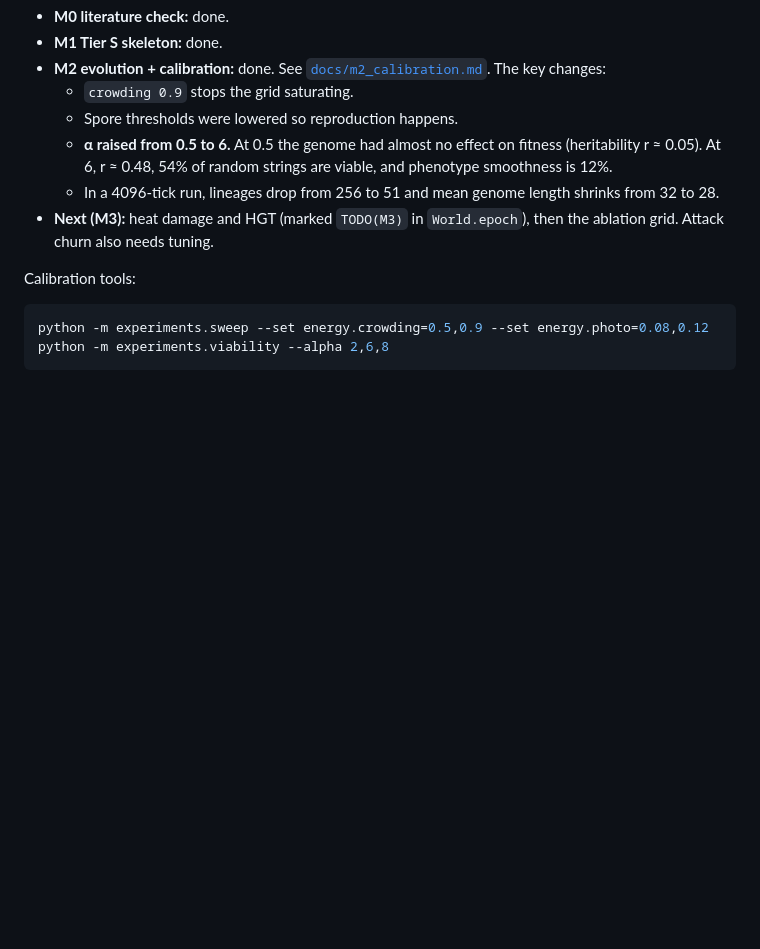
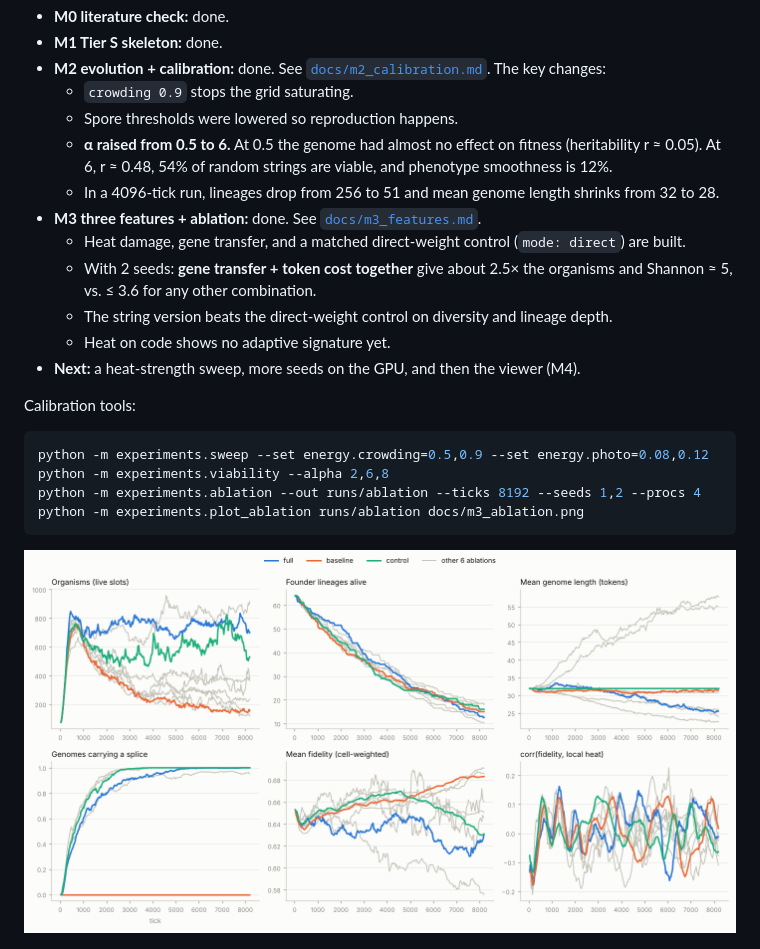
Before and after one commit to lenhoare/soup, a Markdown page: README.md, the part around the change. Drawn GitHub-style; pictures changed too: docs/m3_ablation.png (added); blank space fills up the shorter version.

````diff
--- a/README.md
+++ b/README.md
@@ -38,13 +38,22 @@ render/
   - Spore thresholds were lowered so reproduction happens.
   - **α raised from 0.5 to 6.** At 0.5 the genome had almost no effect on fitness (heritability r ≈ 0.05). At 6, r ≈ 0.48, 54% of random strings are viable, and phenotype smoothness is 12%.
   - In a 4096-tick run, lineages drop from 256 to 51 and mean genome length shrinks from 32 to 28.
-- **Next (M3):** heat damage and HGT (marked `TODO(M3)` in `World.epoch`), then the ablation grid. Attack churn also needs tuning.
+- **M3 three features + ablation:** done. See [`docs/m3_features.md`](docs/m3_features.md).
+  - Heat damage, gene transfer, and a matched direct-weight control (`mode: direct`) are built.
+  - With 2 seeds: **gene transfer + token cost together** give about 2.5× the organisms and Shannon ≈ 5, vs. ≤ 3.6 for any other combination.
+  - The string version beats the direct-weight control on diversity and lineage depth.
+  - Heat on code shows no adaptive signature yet.
+- **Next:** a heat-strength sweep, more seeds on the GPU, and then the viewer (M4).
 
 Calibration tools:
 
 ```bash
 python -m experiments.sweep --set energy.crowding=0.5,0.9 --set energy.photo=0.08,0.12
 python -m experiments.viability --alpha 2,6,8
+python -m experiments.ablation --out runs/ablation --ticks 8192 --seeds 1,2 --procs 4
+python -m experiments.plot_ablation runs/ablation docs/m3_ablation.png
 ```
 
+![Ablation time series](docs/m3_ablation.png)
+
 ![Tier S after 4096 ticks](docs/m2_snapshot.png)
````
Also changed, not shown: docs/m2_calibration.md (+11 -0 lines), docs/m3_features.md (added, +85 -0 lines), initial_spec.md (+1 -1 lines), 9 other files.
